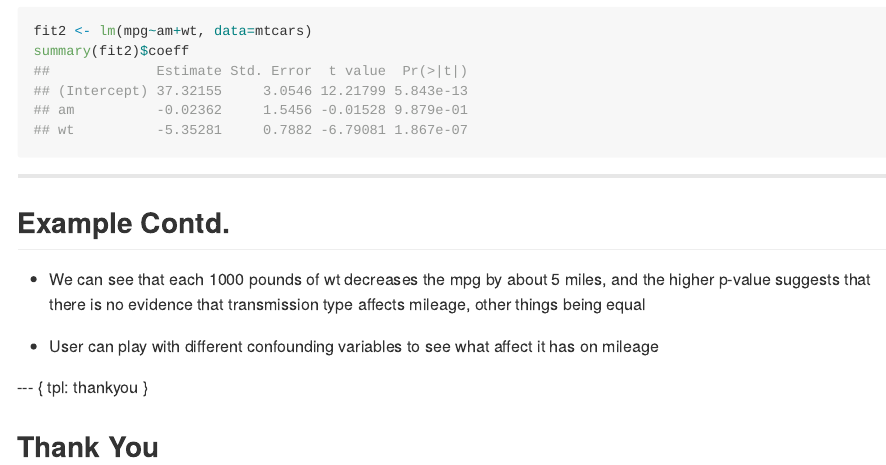
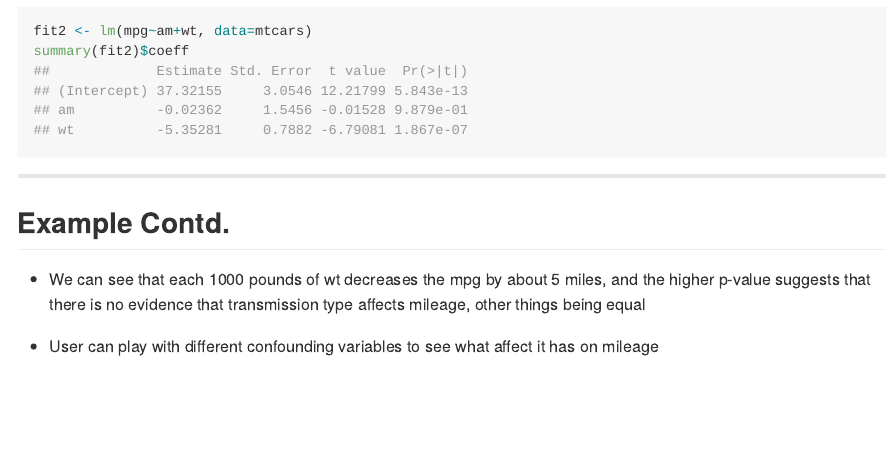
Before and after one commit to attarwala/slidify, an R Markdown document (index.Rmd): the page in a window 1100 px wide, from 1160 px down. The pictures show the output file index.md that the author committed with the source, drawn offline in the style of GitHub.

Commit message:
Make the presentation 5 slides by removing the thank you slide.

```diff
--- a/index.Rmd
+++ b/index.Rmd
@@ -62,9 +62,3 @@ summary(fit2)$coeff
 - We can see that each 1000 pounds of wt decreases the mpg by about 5 miles, and the higher p-value suggests that there is no evidence that transmission type affects mileage, other things being equal
 
 - User can play with different confounding variables to see what affect it has on mileage
-
---- {
- tpl: thankyou
-}
-
-## Thank You
```
Also changed, not shown: index.html, index.md, 1 other file.
